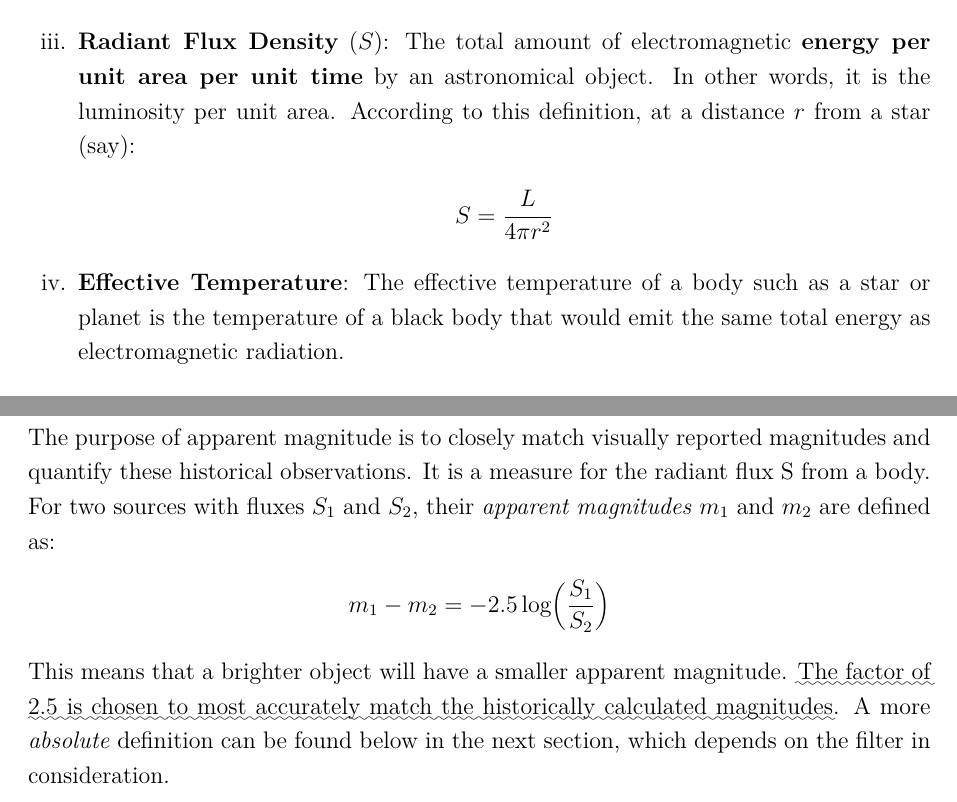
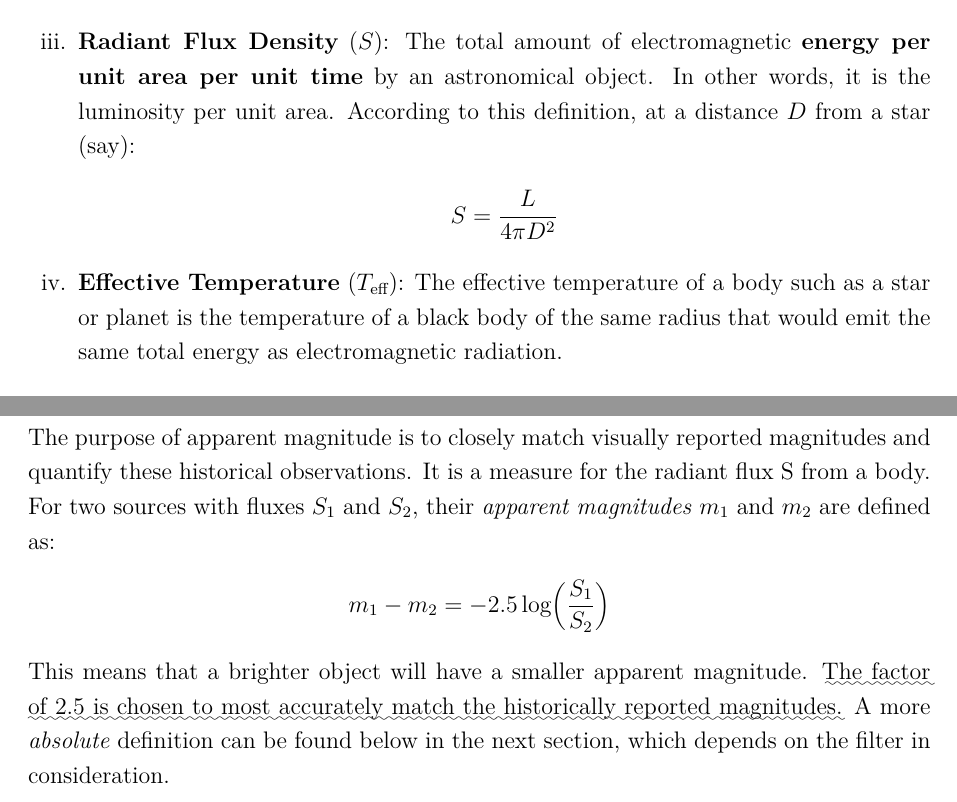
Before and after one commit to anuragtamuli/evolution-of-radio-galaxies, a LaTeX document (docs/notes.tex): two parts of pages 3 and 4 of 9, joined at a grey line, cut so that both start at the same text. The pictures show the PDF file docs/notes.pdf that the author committed with the source.

Commit message:
notes updated, slight changes, starting subsection of stars

```diff
--- a/docs/notes.tex
+++ b/docs/notes.tex
@@ -39,12 +39,12 @@
 
   \item \tb{Luminosity} ($L$): The total amount of electromagnetic \textbf{energy emitted per unit time} by an astronomical object.
 
-  \item \tb{Radiant Flux Density} ($S$): The total amount of electromagnetic \textbf{energy per unit area per unit time} by an astronomical object. In other words, it is the luminosity per unit area. According to this definition, at a distance $r$ from a star (say):
+  \item \tb{Radiant Flux Density} ($S$): The total amount of electromagnetic \textbf{energy per unit area per unit time} by an astronomical object. In other words, it is the luminosity per unit area. According to this definition, at a distance $D$ from a star (say):
     \begin{align*}
-      S = \frac{L}{4 \pi r^2}
+      S = \frac{L}{4 \pi D^2}
     \end{align*}
 
-  \item \tb{Effective Temperature}: The effective temperature of a body such as a star or planet is the temperature of a black body that would emit the same total energy as electromagnetic radiation.
+  \item \tb{Effective Temperature} ($T_\text{eff}$): The effective temperature of a body such as a star or planet is the temperature of a black body of the same radius that would emit the same total energy as electromagnetic radiation.
 
   \item \tb{Specific Luminosity} ($L_\nu$): The energy emitted per unit time for a unit frequency range.
 \end{enumerate} \label{def: spec luminosity}
@@ -57,7 +57,7 @@ The purpose of apparent magnitude is to closely match visually reported magnitud
 \begin{align*}
   m_1 - m_2 = - 2.5 \log(\frac{S_1}{S_2})
 \end{align*}
-This means that a brighter object will have a smaller apparent magnitude. \uwave{The factor of 2.5 is chosen to most accurately match the historically calculated magnitudes.} A more \ti{absolute} definition can be found below in the next section, which depends on the filter in consideration.
+This means that a brighter object will have a smaller apparent magnitude. \uwave{The factor of 2.5 is chosen to most accurately match the historically reported magnitudes.} A more \ti{absolute} definition can be found below in the next section, which depends on the filter in consideration.
 
 \subsection{Filters and Colour}
 Optical observations are performed with a combination of filters and detectors. Since the spectral energy distribution is not necessarily uniform over all wavelengths, apparent magnitudes are defined for each of these filters, i.e. apparent magnitude is a function of the wavelength of light being considered.
```
Also changed, not shown: docs/notes.pdf.
